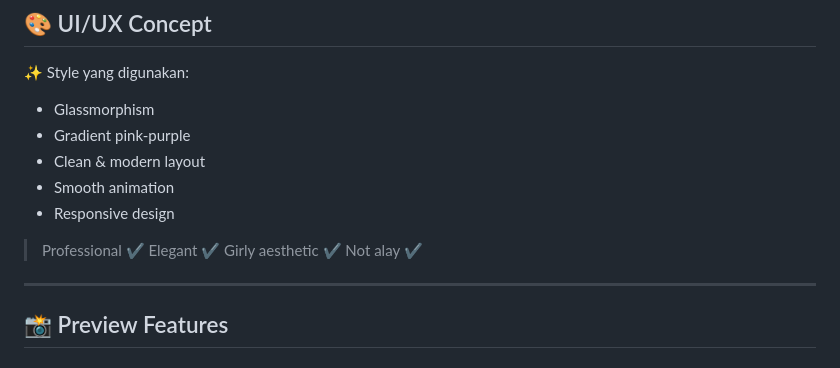
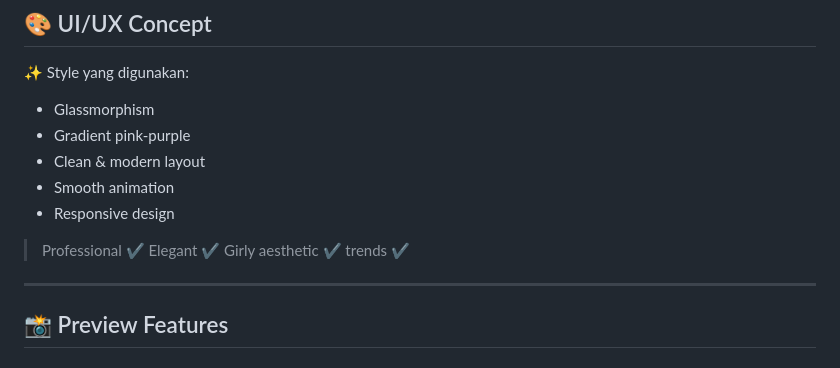
Before and after one commit to nsyakiraninurroffi/INVENTORY-PROJECT, a Markdown page: README.md, the part around the change. Drawn GitHub-style.

Commit message:
Update README to reflect current trends

```diff
--- a/README.md
+++ b/README.md
@@ -149,7 +149,7 @@ Relasi utama:
 > Professional ✔️
 > Elegant ✔️
 > Girly aesthetic ✔️
-> Not alay ✔️
+> trends ✔️
 
 ---
 
```
